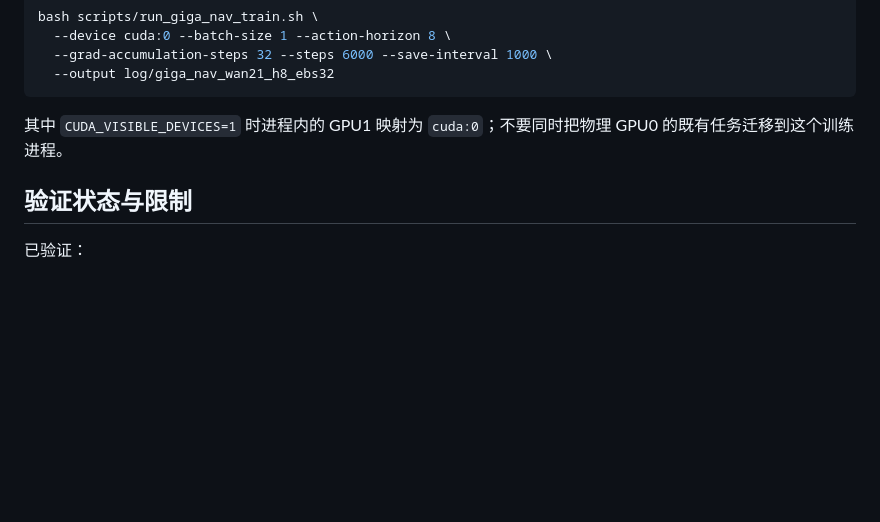
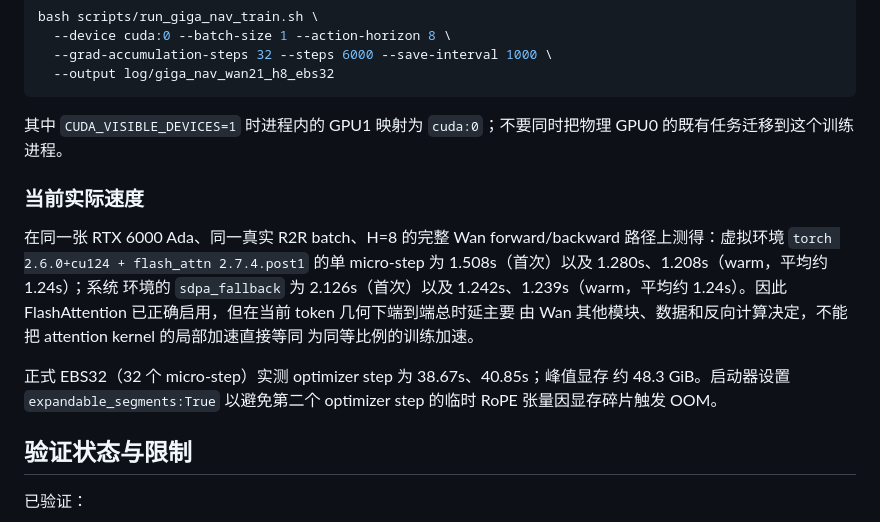
Before and after one commit to BorisXwy/Long-horizon-WorldNav-Model, a Markdown page: doc/01_model/giga_nav_ablation_wan21_13b.md, the part around the change. Rendered like a GitHub page; blank space fills up the shorter version.

Commit message:
record GigaNav flash attention benchmarks

```diff
--- a/doc/01_model/giga_nav_ablation_wan21_13b.md
+++ b/doc/01_model/giga_nav_ablation_wan21_13b.md
@@ -172,6 +172,20 @@ bash scripts/run_giga_nav_train.sh \
 其中 `CUDA_VISIBLE_DEVICES=1` 时进程内的 GPU1 映射为 `cuda:0`；不要同时把物理
 GPU0 的既有任务迁移到这个训练进程。
 
+### 当前实际速度
+
+在同一张 RTX 6000 Ada、同一真实 R2R batch、H=8 的完整 Wan forward/backward
+路径上测得：虚拟环境 `torch 2.6.0+cu124 + flash_attn 2.7.4.post1` 的单
+micro-step 为 1.508s（首次）以及 1.280s、1.208s（warm，平均约 1.24s）；系统
+环境的 `sdpa_fallback` 为 2.126s（首次）以及 1.242s、1.239s（warm，平均约
+1.24s）。因此 FlashAttention 已正确启用，但在当前 token 几何下端到端总时延主要
+由 Wan 其他模块、数据和反向计算决定，不能把 attention kernel 的局部加速直接等同
+为同等比例的训练加速。
+
+正式 EBS32（32 个 micro-step）实测 optimizer step 为 38.67s、40.85s；峰值显存
+约 48.3 GiB。启动器设置 `expandable_segments:True` 以避免第二个 optimizer step
+的临时 RoPE 张量因显存碎片触发 OOM。
+
 ## 验证状态与限制
 
 已验证：
```
